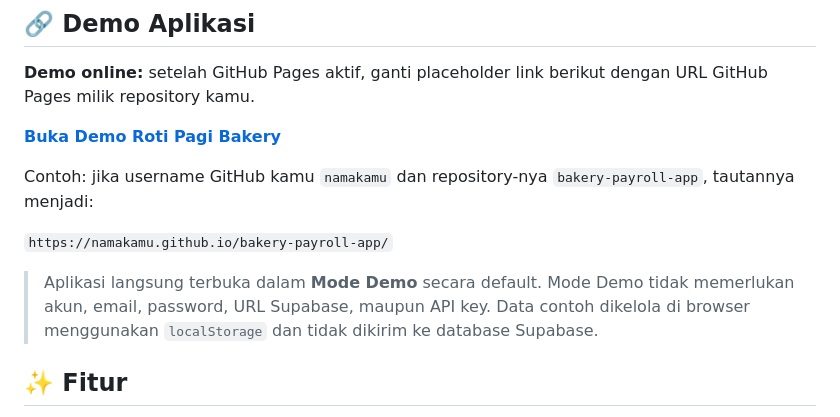
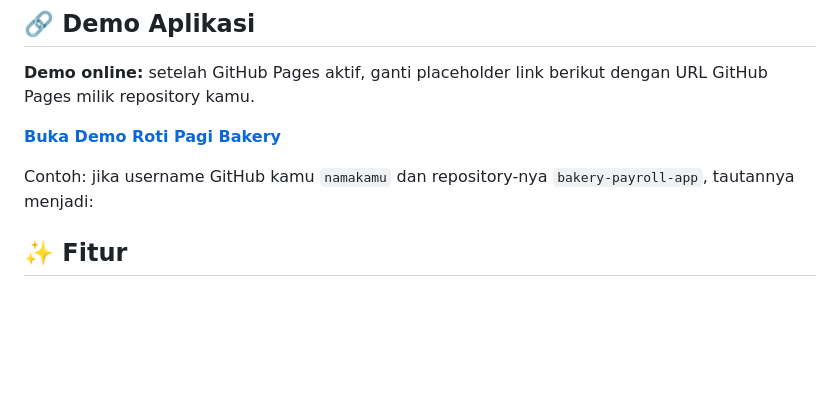
Before and after one commit to helenayunita0306-netizen/Sistem-Penggajian-Pabrik-Roti, a Markdown page: README.md, the part around the change. Rendered like a GitHub page; blank space fills up the shorter version.

```diff
--- a/README.md
+++ b/README.md
@@ -11,10 +11,6 @@ Aplikasi dibuat menggunakan **HTML5, CSS, Vanilla JavaScript, Tailwind CSS CDN,
 [**Buka Demo Roti Pagi Bakery**](https://helenayunita0306.github.io/bakery-payroll-app)
 
 Contoh: jika username GitHub kamu `namakamu` dan repository-nya `bakery-payroll-app`, tautannya menjadi:
-
-`https://namakamu.github.io/bakery-payroll-app/`
-
-> Aplikasi langsung terbuka dalam **Mode Demo** secara default. Mode Demo tidak memerlukan akun, email, password, URL Supabase, maupun API key. Data contoh dikelola di browser menggunakan `localStorage` dan tidak dikirim ke database Supabase.
 
 ## ✨ Fitur
 
```
